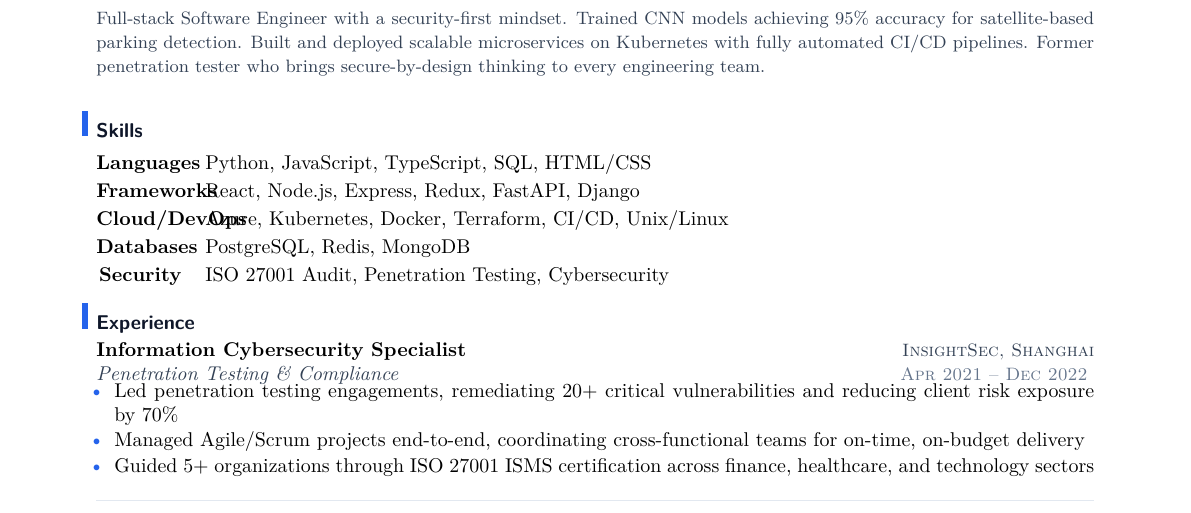
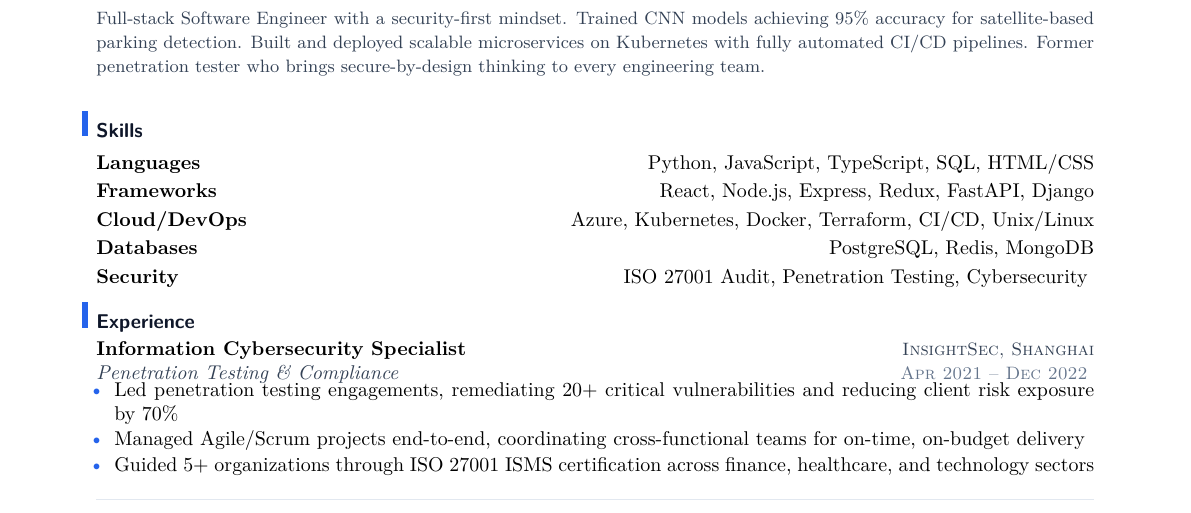
Before and after one commit to YuanshuoDu/resume, a LaTeX CV (resume.tex): part of the page, cut so that both start at the same text. Compiled offline with pdfLaTeX.

Commit message:
fix: skills hfill alignment - labels right-push values to same position, clean visual grid

```diff
--- a/resume.tex
+++ b/resume.tex
@@ -26,22 +26,15 @@
   \color{muted}\normalsize}
 \\[0.08cm]
 
-% ── Skills (tabular: right-aligned labels, left-aligned values) ────────────────
+% ── Skills (plain text, hfill alignment) ─────────────────────────────────────
 \section{Skills}
 \vspace{0.1cm}
 \noindent
-\begin{tabular}[t]{@{} >{\raggedleft\bfseries}p{1.5cm} p{13.8cm} @{}}
-Languages &
-  Python, JavaScript, TypeScript, SQL, HTML/CSS \\[0.07cm]
-Frameworks &
-  React, Node.js, Express, Redux, FastAPI, Django \\[0.07cm]
-Cloud/DevOps &
-  Azure, Kubernetes, Docker, Terraform, CI/CD, Unix/Linux \\[0.07cm]
-Databases &
-  PostgreSQL, Redis, MongoDB \\[0.07cm]
-Security &
-  ISO 27001 Audit, Penetration Testing, Cybersecurity
-\end{tabular}
+\textbf{Languages}\hfill Python, JavaScript, TypeScript, SQL, HTML/CSS \\[0.08cm]
+\textbf{Frameworks}\hfill React, Node.js, Express, Redux, FastAPI, Django \\[0.08cm]
+\textbf{Cloud/DevOps}\hfill Azure, Kubernetes, Docker, Terraform, CI/CD, Unix/Linux \\[0.08cm]
+\textbf{Databases}\hfill PostgreSQL, Redis, MongoDB \\[0.08cm]
+\textbf{Security}\hfill ISO 27001 Audit, Penetration Testing, Cybersecurity
 \vspace{0.08cm}
 
 % ── Experience ────────────────────────────────────────────────────────────────
```
